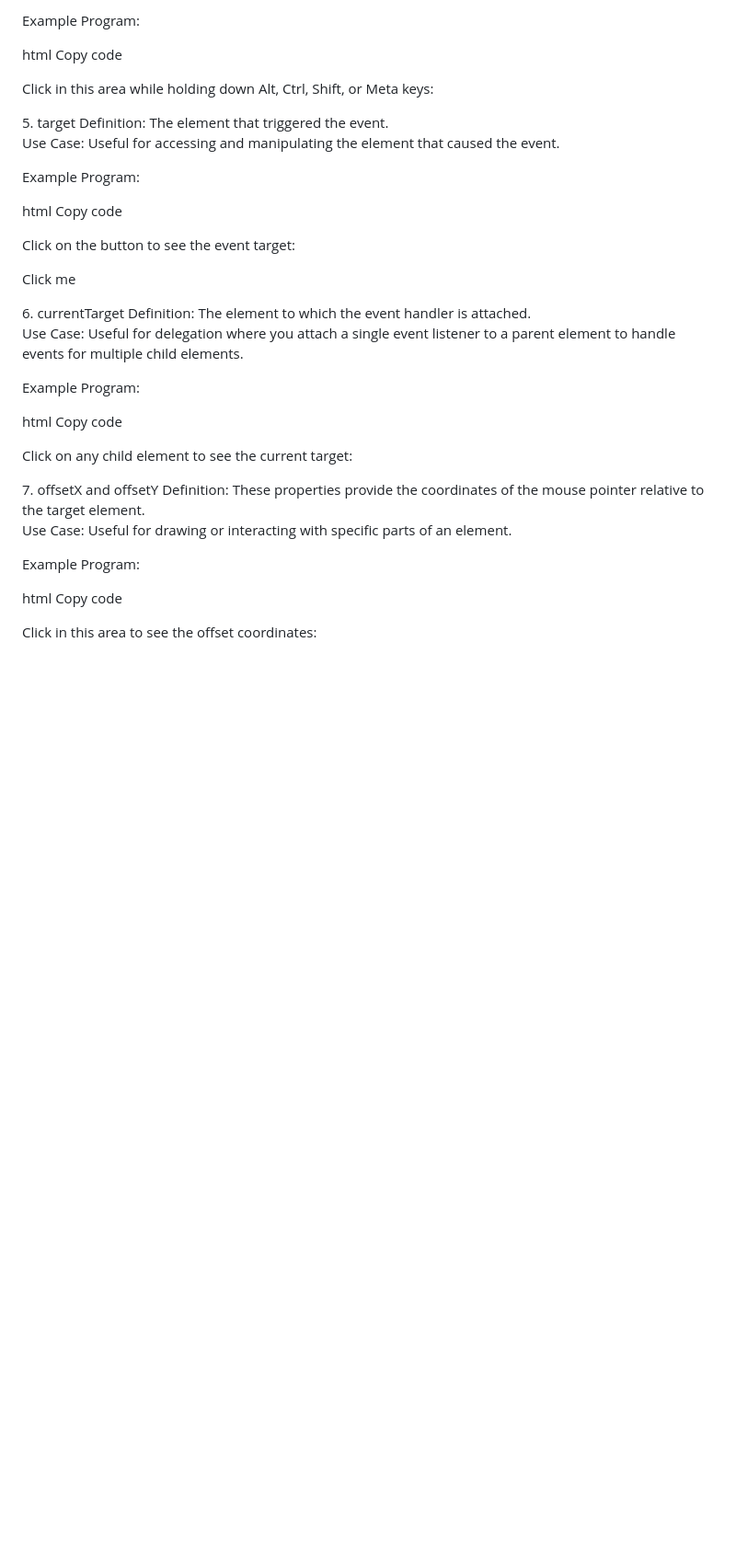
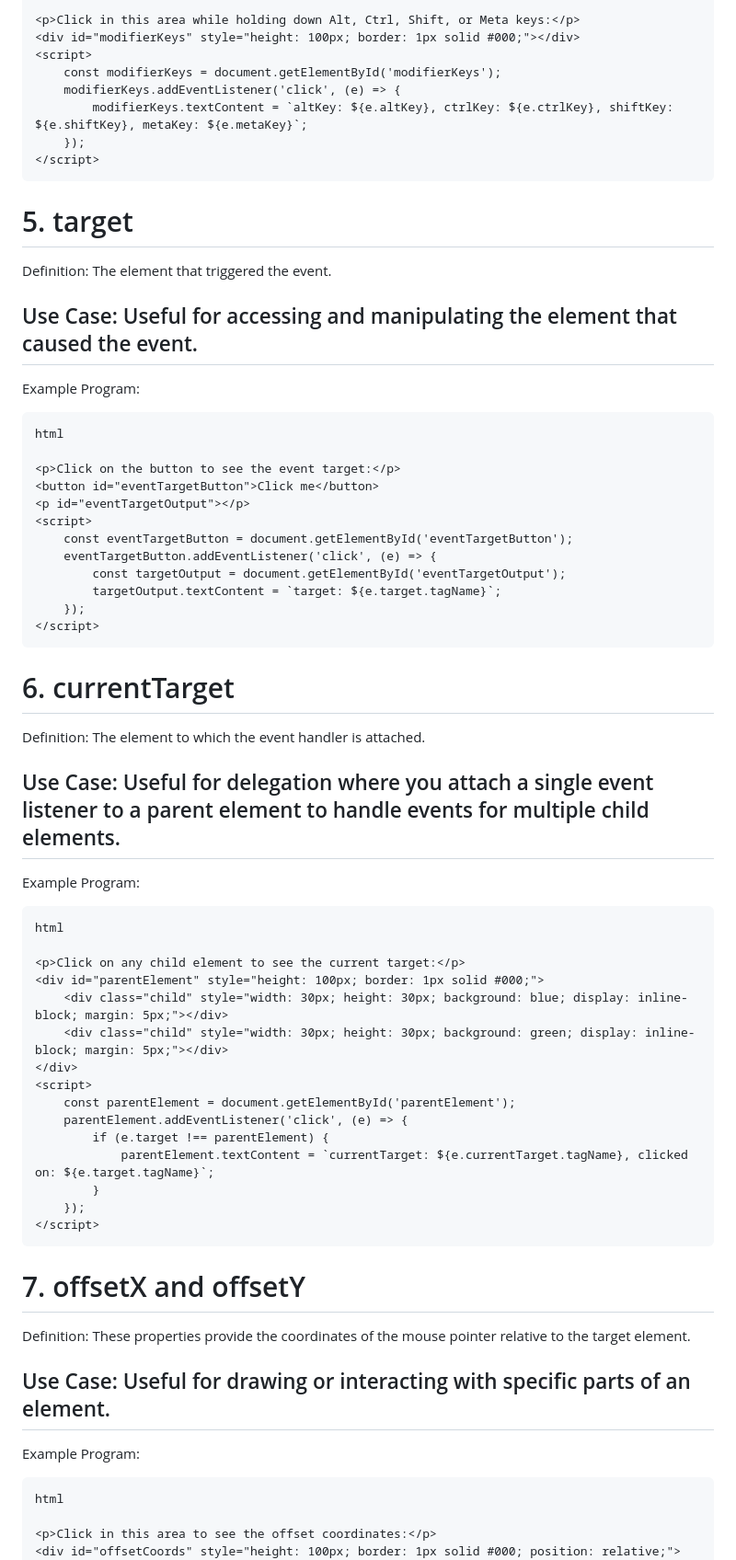
Before and after one commit to VanshAggarwal881/Mouse_event_properties_js, a Markdown page: README.md, the part around one of its changes. Shown at 92% size. GitHub-like rendering; blank space fills up the shorter version.

````diff
--- a/README.md
+++ b/README.md
@@ -81,8 +88,4 @@ Use Case: Useful for implementing shortcuts or additional functionalities based
 
-Example Program:
-
-html
-Copy code
 <p>Click in this area while holding down Alt, Ctrl, Shift, or Meta keys:</p>
 <div id="modifierKeys" style="height: 100px; border: 1px solid #000;"></div>
 <script>
@@ -91,15 +94,16 @@ Copy code
         modifierKeys.textContent = `altKey: ${e.altKey}, ctrlKey: ${e.ctrlKey}, shiftKey: ${e.shiftKey}, metaKey: ${e.metaKey}`;
     });
 </script>
-5. target
+```
+# 5. target
 Definition: The element that triggered the event.
 
 Use Case: Useful for accessing and manipulating the element that caused the event.
+---
+Example Program:
+```
+html
 
-Example Program:
-
-html
-Copy code
 <p>Click on the button to see the event target:</p>
 <button id="eventTargetButton">Click me</button>
 <p id="eventTargetOutput"></p>
@@ -110,15 +114,16 @@ Copy code
         targetOutput.textContent = `target: ${e.target.tagName}`;
     });
 </script>
-6. currentTarget
+```
+# 6. currentTarget
 Definition: The element to which the event handler is attached.
 
 Use Case: Useful for delegation where you attach a single event listener to a parent element to handle events for multiple child elements.
+---
+Example Program:
+```
+html
 
-Example Program:
-
-html
-Copy code
 <p>Click on any child element to see the current target:</p>
 <div id="parentElement" style="height: 100px; border: 1px solid #000;">
     <div class="child" style="width: 30px; height: 30px; background: blue; display: inline-block; margin: 5px;"></div>
@@ -132,15 +137,17 @@ Copy code
         }
     });
 </script>
-7. offsetX and offsetY
+```
+
+# 7. offsetX and offsetY
 Definition: These properties provide the coordinates of the mouse pointer relative to the target element.
 
 Use Case: Useful for drawing or interacting with specific parts of an element.
+---
+Example Program:
+```
+html
 
-Example Program:
-
-html
-Copy code
 <p>Click in this area to see the offset coordinates:</p>
 <div id="offsetCoords" style="height: 100px; border: 1px solid #000; position: relative;"></div>
 <script>
````
Also changed, not shown: other parts of README.md (+40 -29 lines).
